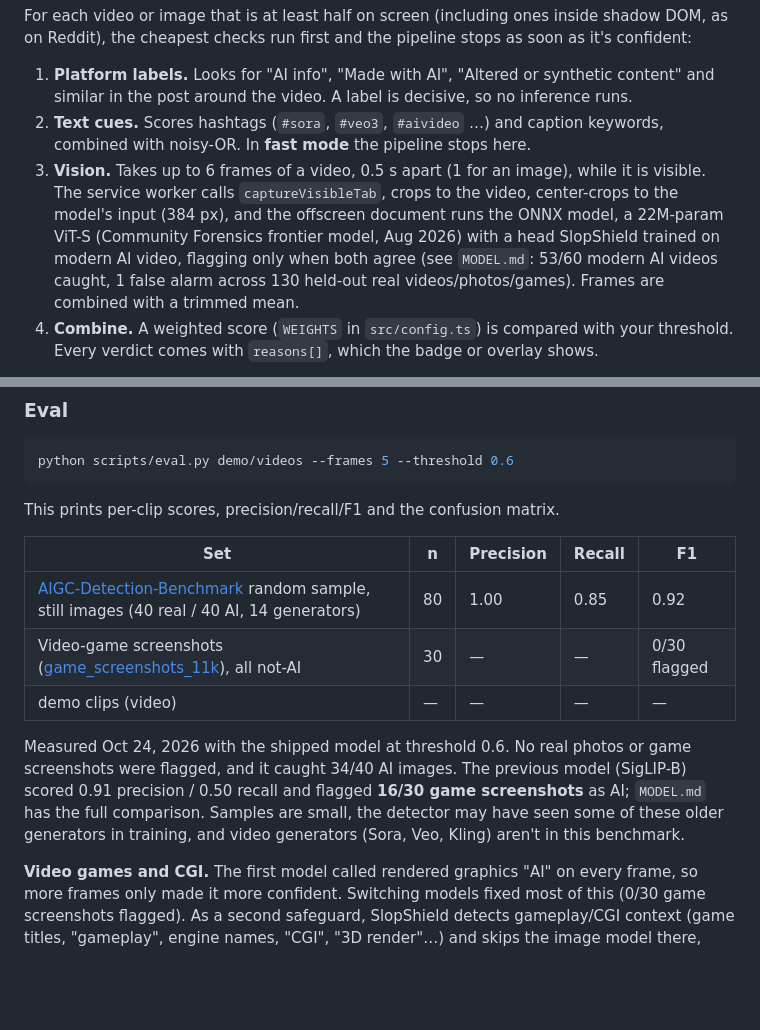
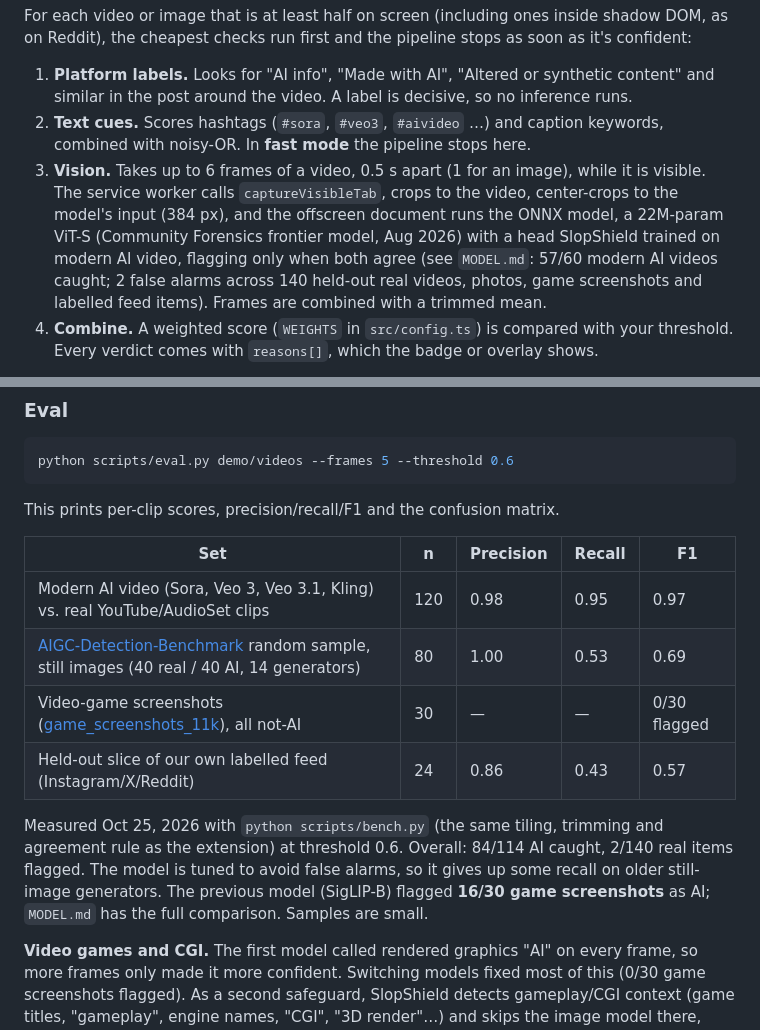
Before and after one commit to SteadyStatus21/SlopShield, a Markdown page: README.md, 2 parts joined by grey strips. GitHub-like rendering; blank space fills up the shorter version.

Commit message:
Docs: benchmark numbers for the installed MLP model (84/114 AI, 2/140 real flagged)
Co-Authored-By: Claude Opus 5.5 <noreply@anthropic.com>

```diff
--- a/README.md
+++ b/README.md
@@ -19,7 +19,7 @@ For each video or image that is at least half on screen (including ones inside s
 
 1. **Platform labels.** Looks for "AI info", "Made with AI", "Altered or synthetic content" and similar in the post around the video. A label is decisive, so no inference runs.
 2. **Text cues.** Scores hashtags (`#sora`, `#veo3`, `#aivideo` …) and caption keywords, combined with noisy-OR. In **fast mode** the pipeline stops here.
-3. **Vision.** Takes up to 6 frames of a video, 0.5 s apart (1 for an image), while it is visible. The service worker calls `captureVisibleTab`, crops to the video, center-crops to the model's input (384 px), and the offscreen document runs the ONNX model, a 22M-param ViT-S (Community Forensics frontier model, Aug 2026) with a head SlopShield trained on modern AI video, flagging only when both agree (see `MODEL.md`: 53/60 modern AI videos caught, 1 false alarm across 130 held-out real videos/photos/games). Frames are combined with a trimmed mean.
+3. **Vision.** Takes up to 6 frames of a video, 0.5 s apart (1 for an image), while it is visible. The service worker calls `captureVisibleTab`, crops to the video, center-crops to the model's input (384 px), and the offscreen document runs the ONNX model, a 22M-param ViT-S (Community Forensics frontier model, Aug 2026) with a head SlopShield trained on modern AI video, flagging only when both agree (see `MODEL.md`: 57/60 modern AI videos caught; 2 false alarms across 140 held-out real videos, photos, game screenshots and labelled feed items). Frames are combined with a trimmed mean.
 4. **Combine.** A weighted score (`WEIGHTS` in `src/config.ts`) is compared with your threshold. Every verdict comes with `reasons[]`, which the badge or overlay shows.
 
 Verdicts are cached per video (`currentSrc`, or page URL + index for MediaSource players), so a video is never scanned twice.
@@ -100,11 +100,12 @@ This prints per-clip scores, precision/recall/F1 and the confusion matrix.
 
 | Set | n | Precision | Recall | F1 |
 |---|---|---|---|---|
-| [AIGC-Detection-Benchmark](https://huggingface.co/datasets/TheKernel01/AIGC-Detection-Benchmark) random sample, still images (40 real / 40 AI, 14 generators) | 80 | 1.00 | 0.85 | 0.92 |
+| Modern AI video (Sora, Veo 3, Veo 3.1, Kling) vs. real YouTube/AudioSet clips | 120 | 0.98 | 0.95 | 0.97 |
+| [AIGC-Detection-Benchmark](https://huggingface.co/datasets/TheKernel01/AIGC-Detection-Benchmark) random sample, still images (40 real / 40 AI, 14 generators) | 80 | 1.00 | 0.53 | 0.69 |
 | Video-game screenshots ([game_screenshots_11k](https://huggingface.co/datasets/badigadiii/game_screenshots_11k)), all not-AI | 30 | — | — | 0/30 flagged |
-| demo clips (video) | — | — | — | — |
+| Held-out slice of our own labelled feed (Instagram/X/Reddit) | 24 | 0.86 | 0.43 | 0.57 |
 
-Measured Oct 24, 2026 with the shipped model at threshold 0.6. No real photos or game screenshots were flagged, and it caught 34/40 AI images. The previous model (SigLIP-B) scored 0.91 precision / 0.50 recall and flagged **16/30 game screenshots** as AI; `MODEL.md` has the full comparison. Samples are small, the detector may have seen some of these older generators in training, and video generators (Sora, Veo, Kling) aren't in this benchmark.
+Measured Oct 25, 2026 with `python scripts/bench.py` (the same tiling, trimming and agreement rule as the extension) at threshold 0.6. Overall: 84/114 AI caught, 2/140 real items flagged. The model is tuned to avoid false alarms, so it gives up some recall on older still-image generators. The previous model (SigLIP-B) flagged **16/30 game screenshots** as AI; `MODEL.md` has the full comparison. Samples are small.
 
 **Video games and CGI.** The first model called rendered graphics "AI" on every frame, so more frames only made it more confident. Switching models fixed most of this (0/30 game screenshots flagged). As a second safeguard, SlopShield detects gameplay/CGI context (game titles, "gameplay", engine names, "CGI", "3D render"…) and skips the image model there, judging those videos on labels and text only.
 
```
Also changed, not shown: MODEL.md (+21 -12 lines), PLAN.md (+2 -1 lines).
